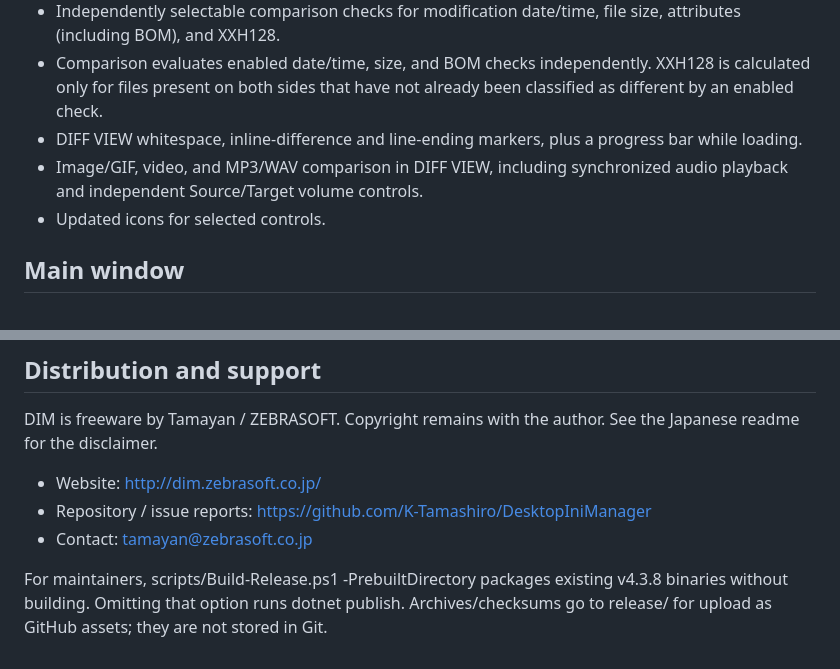
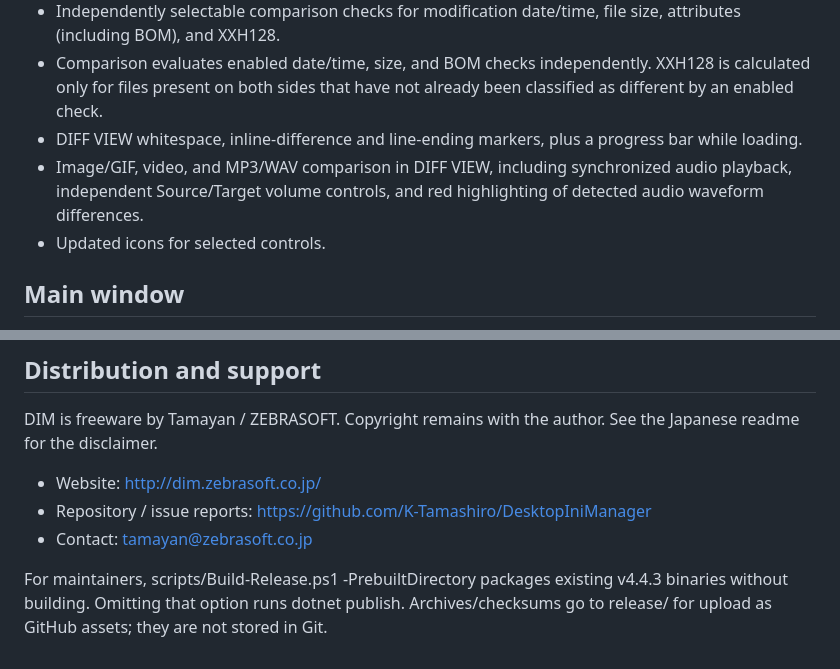
Before and after one commit to K-Tamashiro/DesktopIniManager, a Markdown page: README.md, 2 parts joined by grey strips. GitHub-like rendering.

```diff
--- a/README.md
+++ b/README.md
@@ -28,7 +28,7 @@ Extract into a fresh folder and run **DesktopIniManager.exe**. Keep all DLLs, JS
 - Independently selectable comparison checks for modification date/time, file size, attributes (including BOM), and XXH128.
 - Comparison evaluates enabled date/time, size, and BOM checks independently. XXH128 is calculated only for files present on both sides that have not already been classified as different by an enabled check.
 - DIFF VIEW whitespace, inline-difference and line-ending markers, plus a progress bar while loading.
-- Image/GIF, video, and MP3/WAV comparison in DIFF VIEW, including synchronized audio playback and independent Source/Target volume controls.
+- Image/GIF, video, and MP3/WAV comparison in DIFF VIEW, including synchronized audio playback, independent Source/Target volume controls, and red highlighting of detected audio waveform differences.
 - Updated icons for selected controls.
 
 ## Main window
@@ -171,4 +175,4 @@ DIM is freeware by Tamayan / ZEBRASOFT. Copyright remains with the author. See t
 - Repository / issue reports: <https://github.com/K-Tamashiro/DesktopIniManager>
 - Contact: <tamayan@zebrasoft.co.jp>
 
-For maintainers, scripts/Build-Release.ps1 -PrebuiltDirectory <release-output> packages existing v4.3.8 binaries without building. Omitting that option runs dotnet publish. Archives/checksums go to release/ for upload as GitHub assets; they are not stored in Git.
+For maintainers, scripts/Build-Release.ps1 -PrebuiltDirectory <release-output> packages existing v4.4.3 binaries without building. Omitting that option runs dotnet publish. Archives/checksums go to release/ for upload as GitHub assets; they are not stored in Git.
```
Also changed, not shown: other parts of README.md (+8 -4 lines), docs/images/2026-10-18_16h35_34.png (added), 3 other files.
